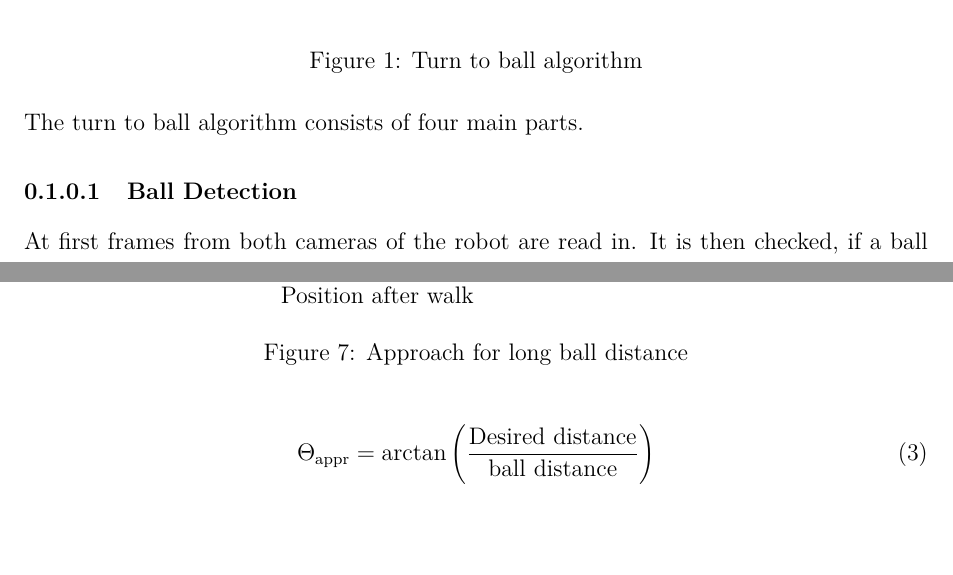
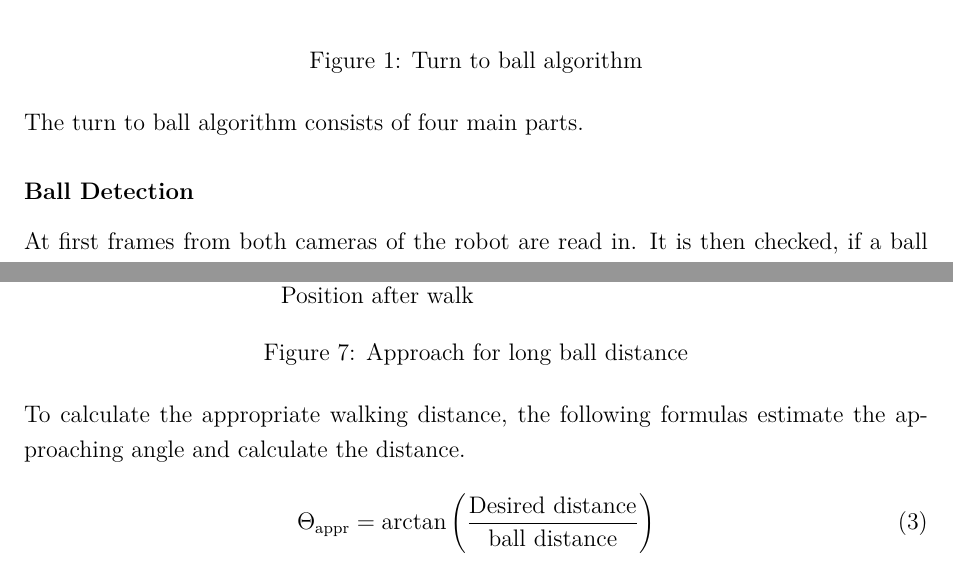
Before and after one commit to ltskv/kick-it, a LaTeX thesis (documentation/robotum_report.tex, which reads documentation/jonas.tex): two parts of pages 4 and 10 of 12, joined at a grey line, cut so that both start at the same text, the shorter picture padded with empty space. Compiled offline with pdfLaTeX.

```diff
--- a/documentation/jonas.tex
+++ b/documentation/jonas.tex
@@ -15,6 +15,7 @@
 
 The turn to ball algorithm consists of four main parts.
 
-\subsubsection{Ball Detection}
+\subsubsection*{Ball Detection}
+\label{j sec ball detection}
 At first frames from both cameras of the robot are read in. It is then checked, if a ball is visible in the picture using the ball-detection algorithm. Depending on if the ball is visible or not, different strategies are considered. If no ball was found in the pictures, the algorithm proceeds with \textbf{Can't See the Ball}, if the ball was found in the pictures, the ball yaw angle in the camera frame is calculated and forwarded to \textbf{Head Adjustment}.
 
@@ -23,3 +24,4 @@
 At the ball detection algorithm can sometimes fail, it is first insured, that
 the ball detection algorithm was used on at least 3 succeeding frames. If the ball was not found in 3 succeeding frames, the next possible solution is letting the robot stop his current movement and step back for a specified distance, in case if the ball was directly in front of the robot and could therefore not be detected by both cameras. If this strategy was not successful, the robot starts to move his head to some defined angles and tries to find the ball in both camera frames. If this strategy than also failes, the robot starts to rotate around his z-axis until he is able to detect the ball in one of his camera frames.
 
+\subsubsection*{Head Adjustment}
@@ -158,10 +163,10 @@
 	\label{j figure bdist hypo}
 \end{figure}
 
-
+To calculate the appropriate walking distance, the following formulas estimate the approaching angle and calculate the distance.
 
 \begin{equation}
-	\Theta_\mathrm{appr}=\arctan\left(\frac{\mathrm{Desired\ distance}}{\mathrm{ball\ distance}} \right)
+\Theta_\mathrm{appr}=\arctan\left(\frac{\mathrm{Desired\ distance}}{\mathrm{ball\ distance}} \right)
 \end{equation}
 
 \begin{equation}
--- a/documentation/robotum_report.tex
+++ b/documentation/robotum_report.tex
@@ -11,10 +11,11 @@
 
 \newcommand{\fig}{figures/}
 \usepackage{graphicx}
-
-\usepackage{hyperref}
 \usepackage{tikz}
 \usetikzlibrary{quotes,angles}
+
+
+
 % lots of packages are included in the preamble, look there for more information about how this.
 
 \include{robotum_report.preamble}  %this adds some options, parameters and also shortcuts
```
Also changed, not shown: documentation/jonas.tex (9 more changed lines), documentation/robotum_report.tex (1 more changed lines).
